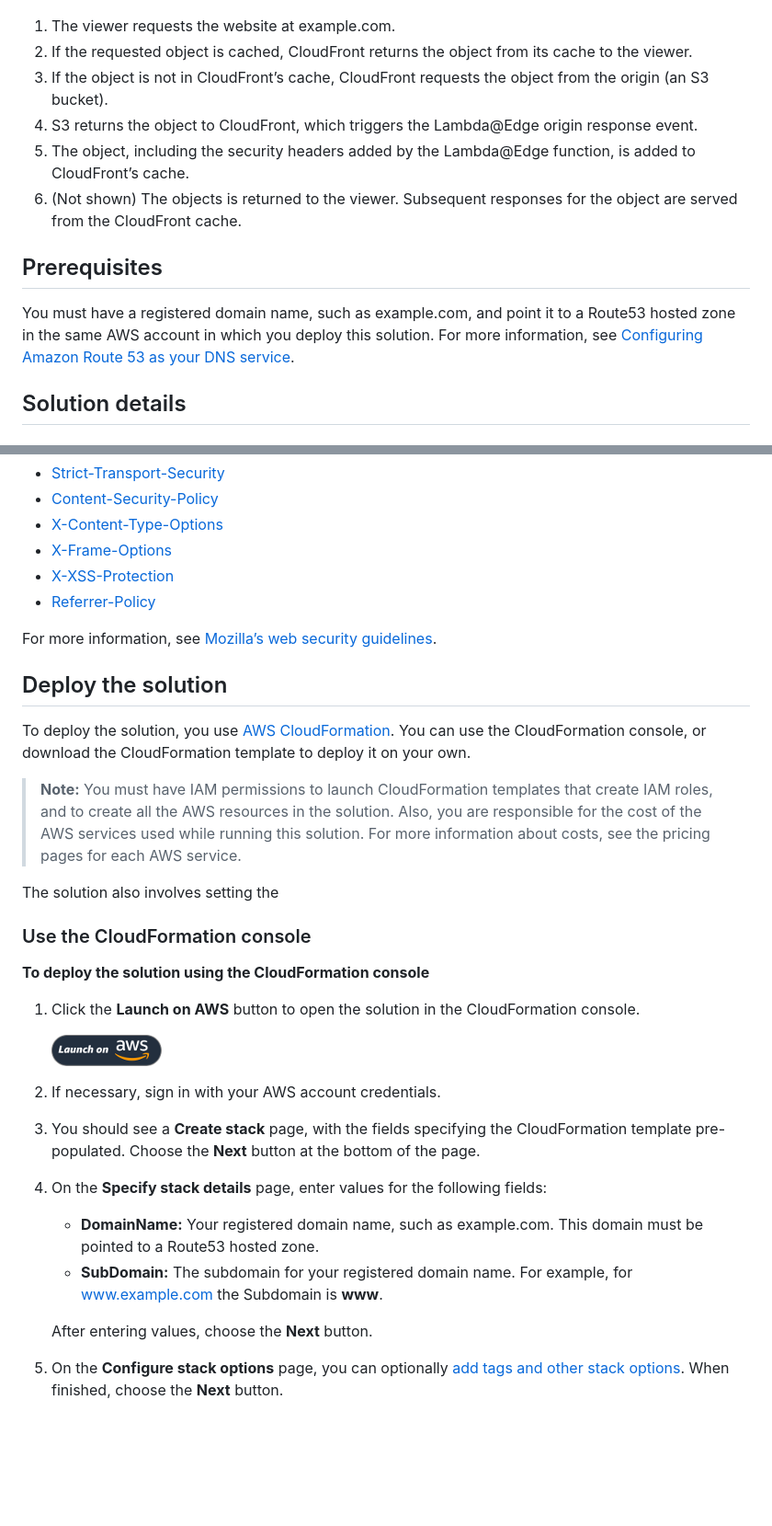
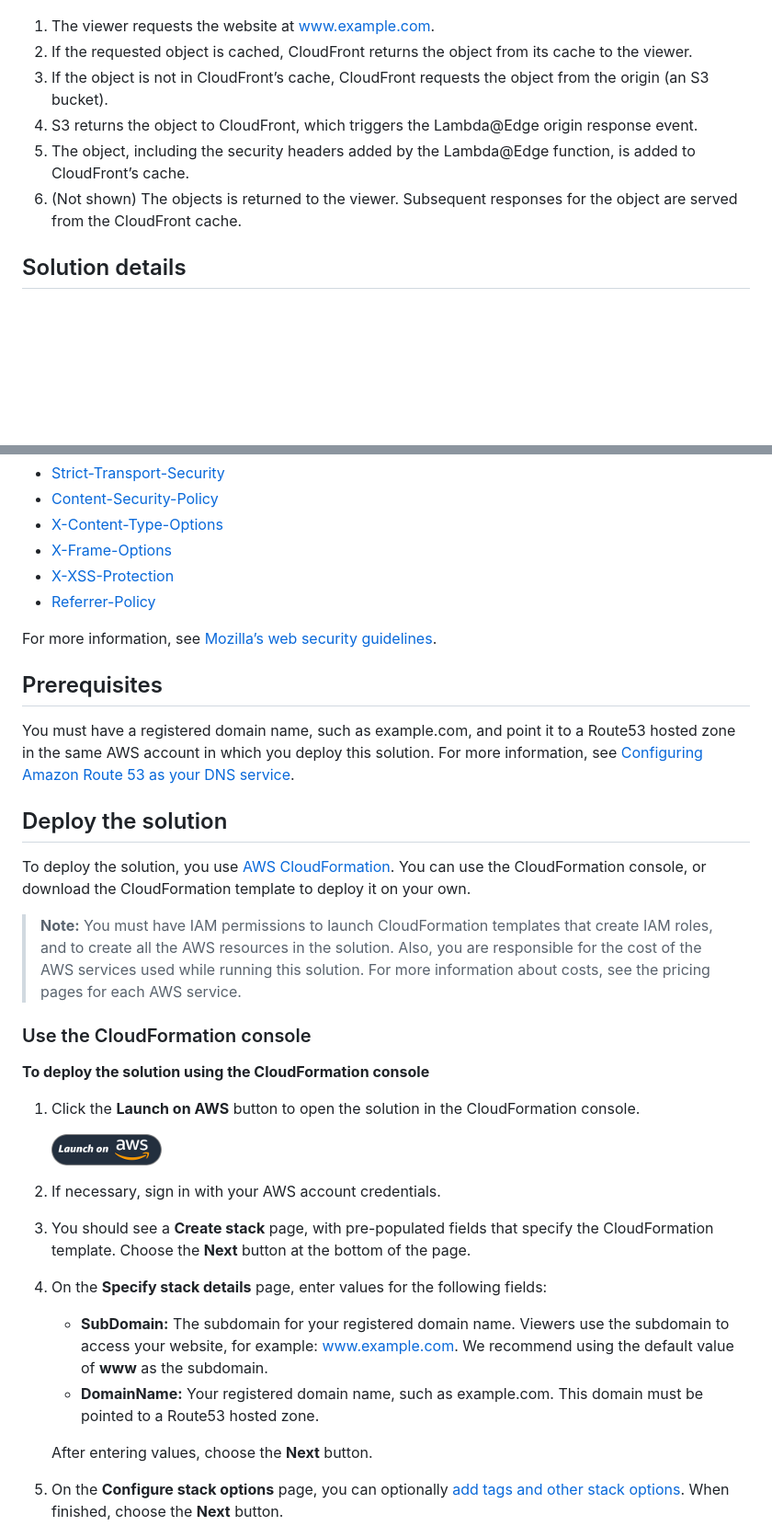
Before and after one commit to aws-samples/amazon-cloudfront-secure-static-site, a Markdown page: README.md, 2 parts joined by grey strips. Shown: that part at 92% size. Rendered like a GitHub page; blank space fills up the shorter version.

```diff
--- a/README.md
+++ b/README.md
@@ -15,15 +15,12 @@ The following diagram shows an overview of how the solution works:
 
 ![Architecture](./docs/images/architecture.png)
 
-1. The viewer requests the website at example.com.
+1. The viewer requests the website at www.example.com.
 2. If the requested object is cached, CloudFront returns the object from its cache to the viewer.
 3. If the object is not in CloudFront’s cache, CloudFront requests the object from the origin (an S3 bucket).
 4. S3 returns the object to CloudFront, which triggers the Lambda@Edge origin response event.
 5. The object, including the security headers added by the Lambda@Edge function, is added to CloudFront’s cache.
 6. (Not shown) The objects is returned to the viewer. Subsequent responses for the object are served from the CloudFront cache.
-
-## Prerequisites
-You must have a registered domain name, such as example.com, and point it to a Route53 hosted zone in the same AWS account in which you deploy this solution. For more information, see [Configuring Amazon Route 53 as your DNS service](https://docs.aws.amazon.com/Route53/latest/DeveloperGuide/dns-configuring.html).
 
 ## Solution details
 
@@ -50,12 +47,14 @@ The security headers can help mitigate some attacks, as explained in this blog p
 
 For more information, see [Mozilla’s web security guidelines](https://infosec.mozilla.org/guidelines/web_security).
 
+## Prerequisites
+You must have a registered domain name, such as example.com, and point it to a Route53 hosted zone in the same AWS account in which you deploy this solution. For more information, see [Configuring Amazon Route 53 as your DNS service](https://docs.aws.amazon.com/Route53/latest/DeveloperGuide/dns-configuring.html).
+
 ## Deploy the solution
 To deploy the solution, you use [AWS CloudFormation](https://aws.amazon.com/cloudformation). You can use the CloudFormation console, or download the CloudFormation template to deploy it on your own.
 
 > **Note:** You must have IAM permissions to launch CloudFormation templates that create IAM roles, and to create all the AWS resources in the solution. Also, you are responsible for the cost of the AWS services used while running this solution. For more information about costs, see the pricing pages for each AWS service.
 
-The solution also involves setting the
 ### Use the CloudFormation console
 
 **To deploy the solution using the CloudFormation console**
@@ -65,12 +64,12 @@ The solution also involves setting the
     [![Launch the Amazon CloudFront secure static website with CloudFormation](./docs/images/deploy-to-aws.png)](https://console.aws.amazon.com/cloudformation/home?region=us-east-1#/stacks/new?stackName=amazon-cloudfront-secure-static-site-templates-main&templateURL=https://s3.amazonaws.com/solution-builders-us-east-1/amazon-cloudfront-secure-static-site/latest/main.yaml)
 
 2. If necessary, sign in with your AWS account credentials.
-3. You should see a **Create stack** page, with the fields specifying the CloudFormation template pre-populated. Choose the **Next** button at the bottom of the page.
+3. You should see a **Create stack** page, with pre-populated fields that specify the CloudFormation template. Choose the **Next** button at the bottom of the page.
 4. On the **Specify stack details** page, enter values for the
    following fields:
 
+    - **SubDomain:** The subdomain for your registered domain name. Viewers use the subdomain to access your website, for example: www.example.com. We recommend using the default value of **www** as the subdomain.
     - **DomainName:** Your registered domain name, such as example.com. This domain must be pointed to a Route53 hosted zone.
-    - **SubDomain:** The subdomain for your registered domain name. For example, for www.example.com the Subdomain is **www**.
 
    After entering values, choose the **Next** button.
 5. On the **Configure stack options** page, you can optionally [add tags and other stack options](https://docs.aws.amazon.com/AWSCloudFormation/latest/UserGuide/cfn-console-add-tags.html). When finished, choose the **Next** button.
```
Also changed, not shown: other parts of README.md (+27 -19 lines), docs/images/static-website.png (added).
